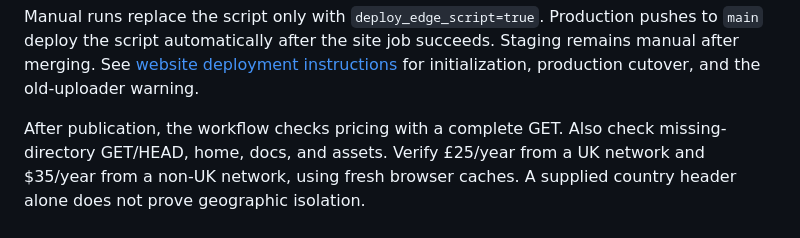
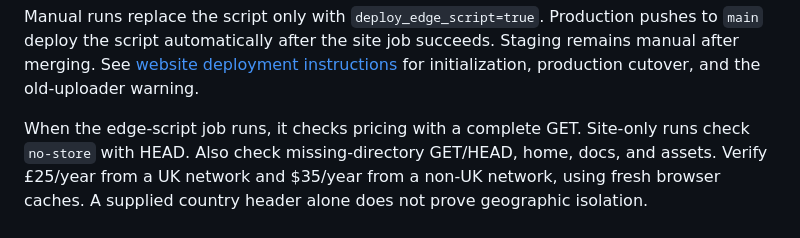
Before and after one commit to Shroud-email/shroud.email, a Markdown page: website/edge-script/README.md, the part around the change. GitHub-like rendering.

Commit message:
docs(website): clarify conditional deployment probes
Amp-Thread-ID: https://ampcode.com/threads/T-01a0f498-22ad-76d9-a6bc-d6dbd74a55df

```diff
--- a/website/edge-script/README.md
+++ b/website/edge-script/README.md
@@ -70,7 +70,8 @@ pushes to `main` deploy the script automatically after the site job succeeds.
 Staging remains manual after merging. See [website deployment instructions](../README.md#official-bunny-website-deployments)
 for initialization, production cutover, and the old-uploader warning.
 
-After publication, the workflow checks pricing with a complete GET. Also check
+When the edge-script job runs, it checks pricing with a complete GET. Site-only
+runs check `no-store` with HEAD. Also check
 missing-directory GET/HEAD, home, docs, and assets. Verify £25/year from a UK
 network and $35/year from a non-UK network, using fresh browser caches. A supplied
 country header alone does not prove geographic isolation.
```
